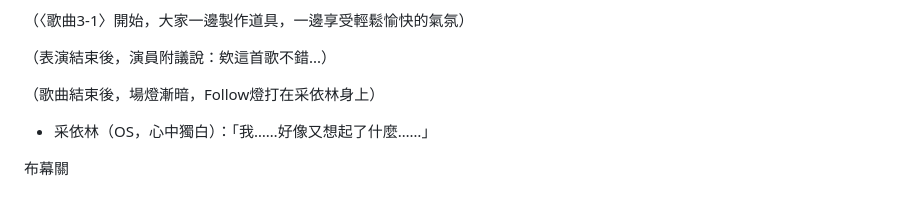
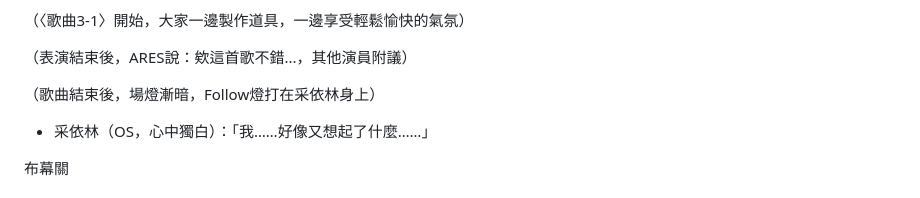
Before and after one commit to YUI-TIEN/Tsaiyin, a Markdown page: README.md, the part around the change. GitHub-like rendering.

```diff
--- a/README.md
+++ b/README.md
@@ -490,7 +490,7 @@
 
 （〈歌曲3-1〉開始，大家一邊製作道具，一邊享受輕鬆愉快的氣氛）
 
-（表演結束後，演員附議說：欸這首歌不錯...）
+（表演結束後，ARES說：欸這首歌不錯...，其他演員附議）
 
 （歌曲結束後，場燈漸暗，Follow燈打在采依林身上）
 
```
